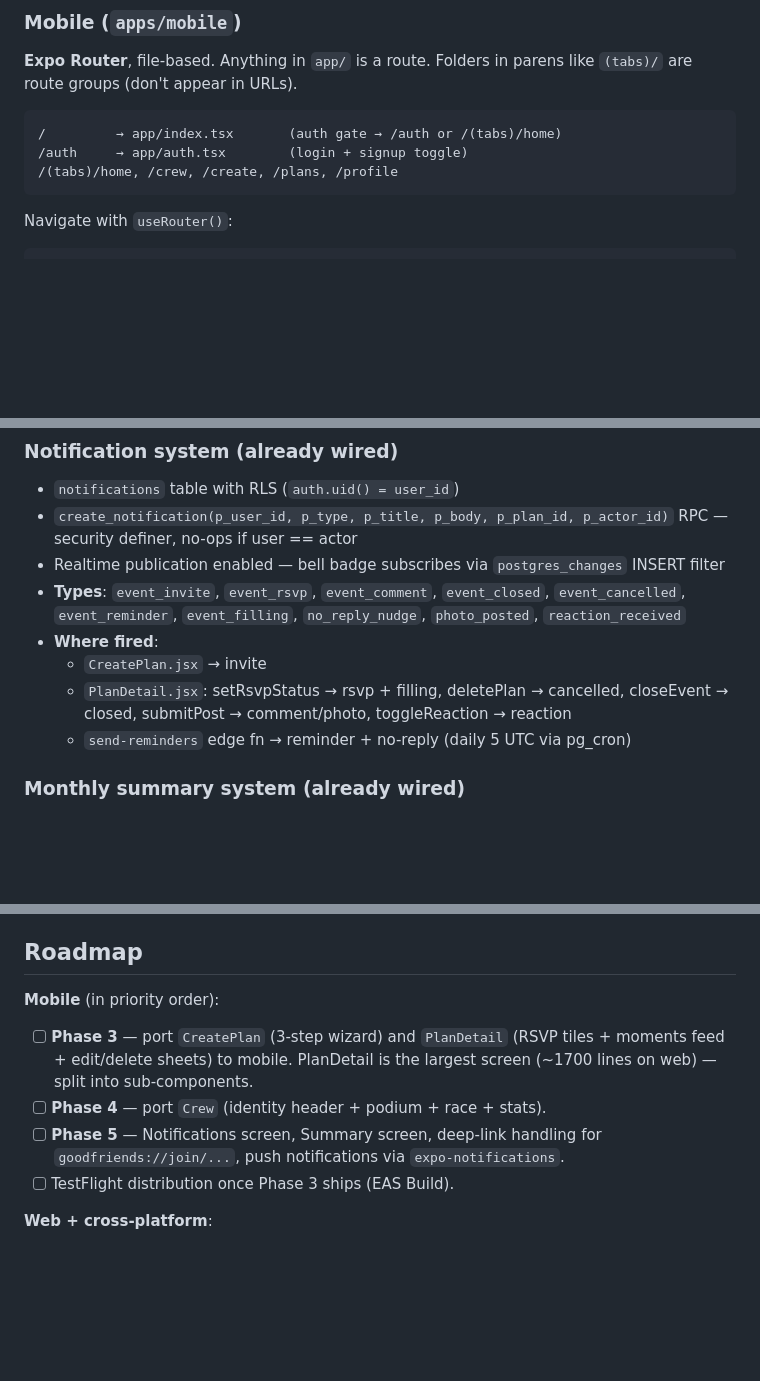
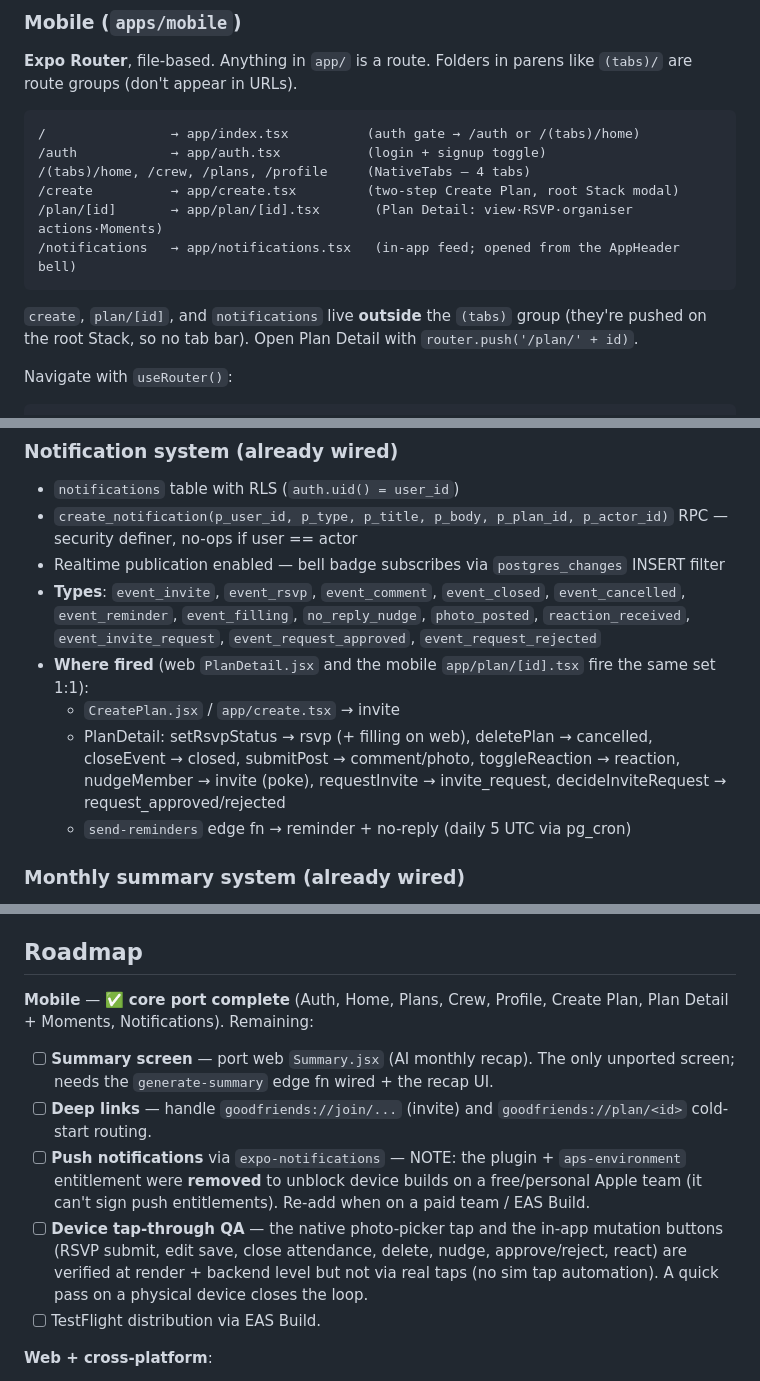
Before and after one commit to iamalexko/goodfriends, a Markdown page: HANDOFF.md, 3 parts joined by grey strips. Drawn GitHub-style; blank space fills up the shorter version.

````diff
--- a/HANDOFF.md
+++ b/HANDOFF.md
@@ -149,10 +151,15 @@ To add a screen: create the file, add an import + case in `App.jsx`, navigate fr
 **Expo Router**, file-based. Anything in `app/` is a route. Folders in parens like `(tabs)/` are route groups (don't appear in URLs).
 
 ```
-/         → app/index.tsx       (auth gate → /auth or /(tabs)/home)
-/auth     → app/auth.tsx        (login + signup toggle)
-/(tabs)/home, /crew, /create, /plans, /profile
+/                → app/index.tsx          (auth gate → /auth or /(tabs)/home)
+/auth            → app/auth.tsx           (login + signup toggle)
+/(tabs)/home, /crew, /plans, /profile     (NativeTabs — 4 tabs)
+/create          → app/create.tsx         (two-step Create Plan, root Stack modal)
+/plan/[id]       → app/plan/[id].tsx       (Plan Detail: view·RSVP·organiser actions·Moments)
+/notifications   → app/notifications.tsx   (in-app feed; opened from the AppHeader bell)
 ```
+
+`create`, `plan/[id]`, and `notifications` live **outside** the `(tabs)` group (they're pushed on the root Stack, so no tab bar). Open Plan Detail with `router.push('/plan/' + id)`.
 
 Navigate with `useRouter()`:
 ```tsx
@@ -197,10 +204,10 @@ router.replace('/auth' as any)
 - `notifications` table with RLS (`auth.uid() = user_id`)
 - `create_notification(p_user_id, p_type, p_title, p_body, p_plan_id, p_actor_id)` RPC — security definer, no-ops if user == actor
 - Realtime publication enabled — bell badge subscribes via `postgres_changes` INSERT filter
-- **Types**: `event_invite`, `event_rsvp`, `event_comment`, `event_closed`, `event_cancelled`, `event_reminder`, `event_filling`, `no_reply_nudge`, `photo_posted`, `reaction_received`
-- **Where fired**:
-  - `CreatePlan.jsx` → invite
-  - `PlanDetail.jsx`: setRsvpStatus → rsvp + filling, deletePlan → cancelled, closeEvent → closed, submitPost → comment/photo, toggleReaction → reaction
+- **Types**: `event_invite`, `event_rsvp`, `event_comment`, `event_closed`, `event_cancelled`, `event_reminder`, `event_filling`, `no_reply_nudge`, `photo_posted`, `reaction_received`, `event_invite_request`, `event_request_approved`, `event_request_rejected`
+- **Where fired** (web `PlanDetail.jsx` and the mobile `app/plan/[id].tsx` fire the same set 1:1):
+  - `CreatePlan.jsx` / `app/create.tsx` → invite
+  - PlanDetail: setRsvpStatus → rsvp (+ filling on web), deletePlan → cancelled, closeEvent → closed, submitPost → comment/photo, toggleReaction → reaction, nudgeMember → invite (poke), requestInvite → invite_request, decideInviteRequest → request_approved/rejected
   - `send-reminders` edge fn → reminder + no-reply (daily 5 UTC via pg_cron)
 
 ### Monthly summary system (already wired)
@@ -455,11 +483,12 @@ import { House } from 'phosphor-react-native'
 
 ## Roadmap
 
-**Mobile** (in priority order):
-- [ ] **Phase 3** — port `CreatePlan` (3-step wizard) and `PlanDetail` (RSVP tiles + moments feed + edit/delete sheets) to mobile. PlanDetail is the largest screen (~1700 lines on web) — split into sub-components.
-- [ ] **Phase 4** — port `Crew` (identity header + podium + race + stats).
-- [ ] **Phase 5** — Notifications screen, Summary screen, deep-link handling for `goodfriends://join/...`, push notifications via `expo-notifications`.
-- [ ] TestFlight distribution once Phase 3 ships (EAS Build).
+**Mobile** — ✅ **core port complete** (Auth, Home, Plans, Crew, Profile, Create Plan, Plan Detail + Moments, Notifications). Remaining:
+- [ ] **Summary screen** — port web `Summary.jsx` (AI monthly recap). The only unported screen; needs the `generate-summary` edge fn wired + the recap UI.
+- [ ] **Deep links** — handle `goodfriends://join/...` (invite) and `goodfriends://plan/<id>` cold-start routing.
+- [ ] **Push notifications** via `expo-notifications` — NOTE: the plugin + `aps-environment` entitlement were **removed** to unblock device builds on a free/personal Apple team (it can't sign push entitlements). Re-add when on a paid team / EAS Build.
+- [ ] **Device tap-through QA** — the native photo-picker tap and the in-app mutation buttons (RSVP submit, edit save, close attendance, delete, nudge, approve/reject, react) are verified at render + backend level but not via real taps (no sim tap automation). A quick pass on a physical device closes the loop.
+- [ ] TestFlight distribution via EAS Build.
 
 **Web + cross-platform**:
 - [ ] Group invite share UX (link generation + share sheet beyond raw `/join/:code`)
````
Also changed, not shown: other parts of HANDOFF.md (+41 -18 lines).
